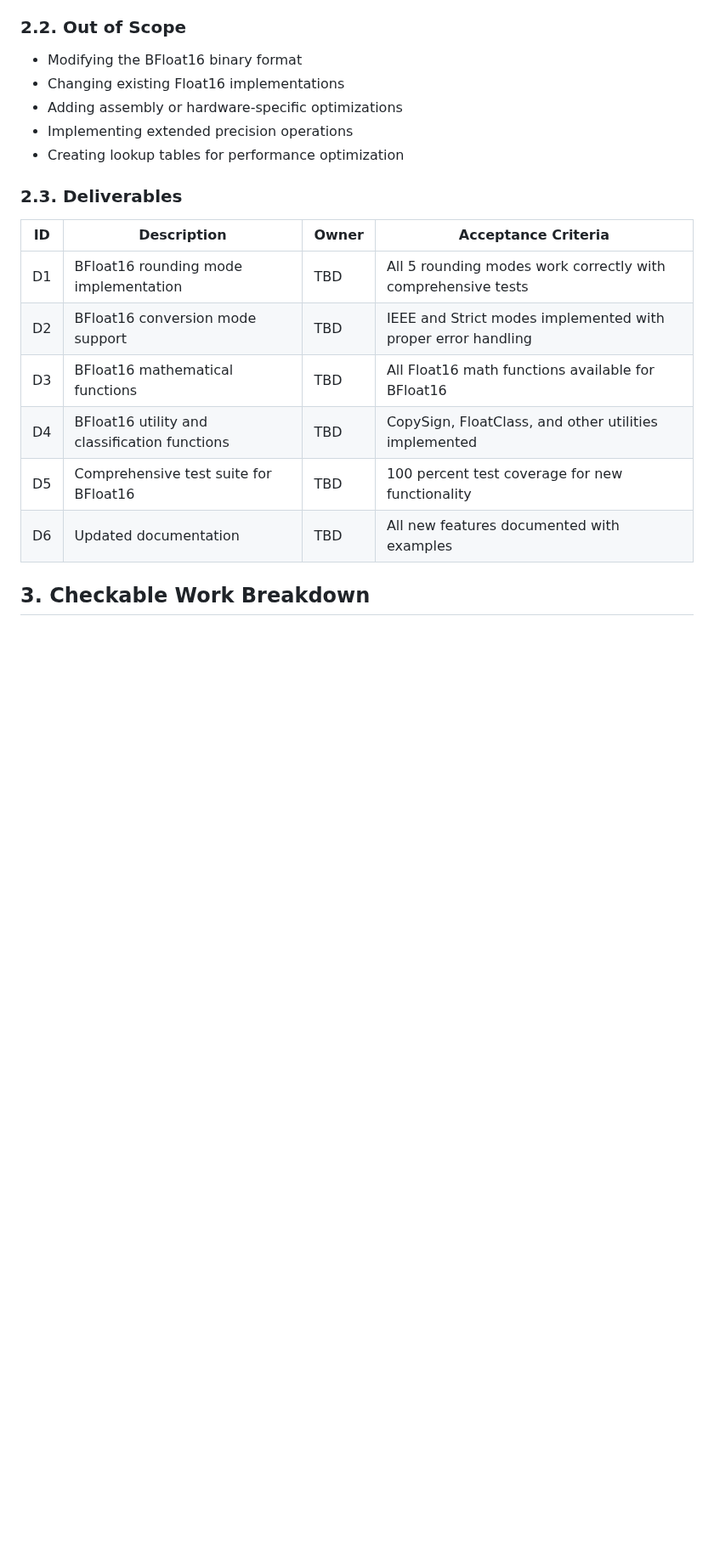
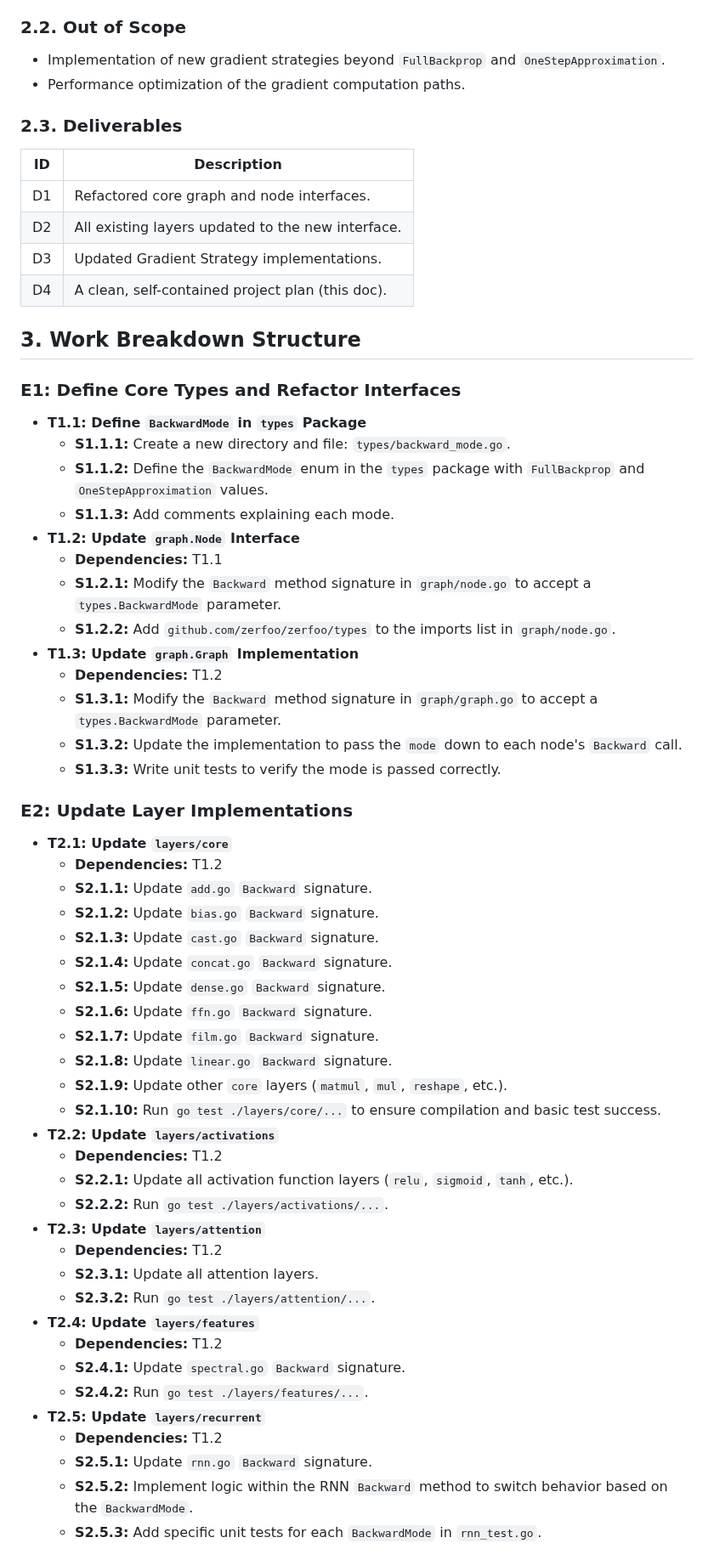
Before and after one commit to zerfoo/zerfoo, a Markdown page: docs/plan.md, the part around one of its changes. Shown at 85% size. Rendered like a GitHub page; blank space fills up the shorter version.

```diff
--- a/docs/plan.md
+++ b/docs/plan.md
@@ -58,21 +42,63 @@ The BFloat16 implementation in the float16 package currently lacks proper roundi
 
 ### 2.2. Out of Scope
 
-- Modifying the BFloat16 binary format
-- Changing existing Float16 implementations
-- Adding assembly or hardware-specific optimizations
-- Implementing extended precision operations
-- Creating lookup tables for performance optimization
+- Implementation of new gradient strategies beyond `FullBackprop` and `OneStepApproximation`.
+- Performance optimization of the gradient computation paths.
 
 ### 2.3. Deliverables
 
-| ID   | Description                                      | Owner | Acceptance Criteria |
-|------|--------------------------------------------------|-------|-------------------|
-| D1   | BFloat16 rounding mode implementation           | TBD   | All 5 rounding modes work correctly with comprehensive tests |
-| D2   | BFloat16 conversion mode support                | TBD   | IEEE and Strict modes implemented with proper error handling |
-| D3   | BFloat16 mathematical functions                 | TBD   | All Float16 math functions available for BFloat16 |
-| D4   | BFloat16 utility and classification functions   | TBD   | CopySign, FloatClass, and other utilities implemented |
-| D5   | Comprehensive test suite for BFloat16           | TBD   | 100 percent test coverage for new functionality |
-| D6   | Updated documentation                           | TBD   | All new features documented with examples |
+| ID   | Description                                      |
+|------|--------------------------------------------------|
+| D1   | Refactored core graph and node interfaces.       |
+| D2   | All existing layers updated to the new interface.  |
+| D3   | Updated Gradient Strategy implementations.       |
+| D4   | A clean, self-contained project plan (this doc). |
 
-## 3. Checkable Work Breakdown
+## 3. Work Breakdown Structure
+
+### E1: Define Core Types and Refactor Interfaces
+- **T1.1: Define `BackwardMode` in `types` Package**
+  - **S1.1.1:** Create a new directory and file: `types/backward_mode.go`.
+  - **S1.1.2:** Define the `BackwardMode` enum in the `types` package with `FullBackprop` and `OneStepApproximation` values.
+  - **S1.1.3:** Add comments explaining each mode.
+- **T1.2: Update `graph.Node` Interface**
+  - **Dependencies:** T1.1
+  - **S1.2.1:** Modify the `Backward` method signature in `graph/node.go` to accept a `types.BackwardMode` parameter.
+  - **S1.2.2:** Add `github.com/zerfoo/zerfoo/types` to the imports list in `graph/node.go`.
+- **T1.3: Update `graph.Graph` Implementation**
+  - **Dependencies:** T1.2
+  - **S1.3.1:** Modify the `Backward` method signature in `graph/graph.go` to accept a `types.BackwardMode` parameter.
+  - **S1.3.2:** Update the implementation to pass the `mode` down to each node's `Backward` call.
+  - **S1.3.3:** Write unit tests to verify the mode is passed correctly.
+
+### E2: Update Layer Implementations
+- **T2.1: Update `layers/core`**
+  - **Dependencies:** T1.2
+  - **S2.1.1:** Update `add.go` `Backward` signature.
+  - **S2.1.2:** Update `bias.go` `Backward` signature.
+  - **S2.1.3:** Update `cast.go` `Backward` signature.
+  - **S2.1.4:** Update `concat.go` `Backward` signature.
+  - **S2.1.5:** Update `dense.go` `Backward` signature.
+  - **S2.1.6:** Update `ffn.go` `Backward` signature.
+  - **S2.1.7:** Update `film.go` `Backward` signature.
+  - **S2.1.8:** Update `linear.go` `Backward` signature.
+  - **S2.1.9:** Update other `core` layers (`matmul`, `mul`, `reshape`, etc.).
+  - **S2.1.10:** Run `go test ./layers/core/...` to ensure compilation and basic test success.
+- **T2.2: Update `layers/activations`**
+  - **Dependencies:** T1.2
+  - **S2.2.1:** Update all activation function layers (`relu`, `sigmoid`, `tanh`, etc.).
+  - **S2.2.2:** Run `go test ./layers/activations/...`.
+- **T2.3: Update `layers/attention`**
+  - **Dependencies:** T1.2
+  - **S2.3.1:** Update all attention layers.
+  - **S2.3.2:** Run `go test ./layers/attention/...`.
+- **T2.4: Update `layers/features`**
+  - **Dependencies:** T1.2
+  - **S2.4.1:** Update `spectral.go` `Backward` signature.
+  - **S2.4.2:** Run `go test ./layers/features/...`.
+- **T2.5: Update `layers/recurrent`**
+  - **Dependencies:** T1.2
+  - **S2.5.1:** Update `rnn.go` `Backward` signature.
+  - **S2.5.2:** Implement logic within the RNN `Backward` method to switch behavior based on the `BackwardMode`.
+  - **S2.5.3:** Add specific unit tests for each `BackwardMode` in `rnn_test.go`.
+
```
Also changed, not shown: other parts of docs/plan.md (+145 -162 lines).
